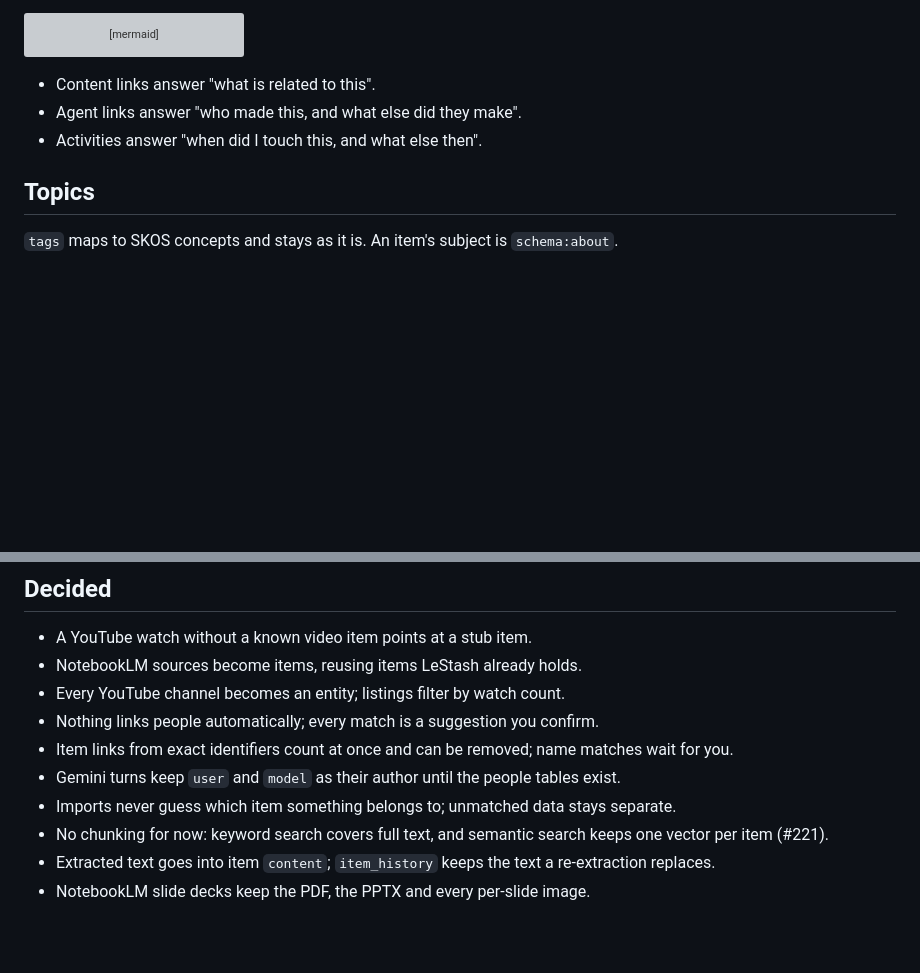
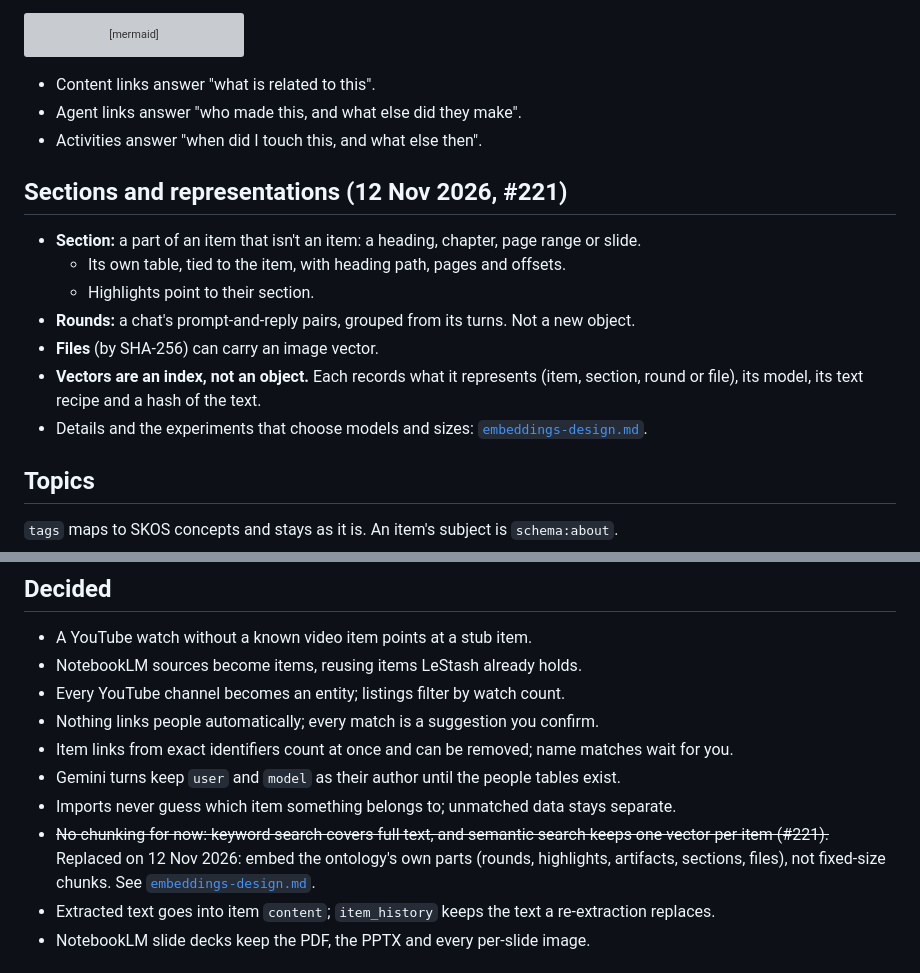
Before and after one commit to thompsonson/lestash, a Markdown page: docs/content-and-activity-ontology-design.md, 2 parts joined by grey strips. GitHub-like rendering; blank space fills up the shorter version; grey boxes are pictures that could not be loaded.

```diff
--- a/docs/content-and-activity-ontology-design.md
+++ b/docs/content-and-activity-ontology-design.md
@@ -527,6 +527,16 @@ flowchart LR
 - Agent links answer "who made this, and what else did they make".
 - Activities answer "when did I touch this, and what else then".
 
+## Sections and representations (12 Nov 2026, #221)
+
+- **Section:** a part of an item that isn't an item: a heading, chapter, page range or slide.
+  - Its own table, tied to the item, with heading path, pages and offsets.
+  - Highlights point to their section.
+- **Rounds:** a chat's prompt-and-reply pairs, grouped from its turns. Not a new object.
+- **Files** (by SHA-256) can carry an image vector.
+- **Vectors are an index, not an object.** Each records what it represents (item, section, round or file), its model, its text recipe and a hash of the text.
+- Details and the experiments that choose models and sizes: [`embeddings-design.md`](embeddings-design.md).
+
 ## Topics
 
 `tags` maps to SKOS concepts and stays as it is. An item's subject is `schema:about`.
@@ -589,7 +599,7 @@ Open from the data: #245, rows that point at deleted items.
 - Item links from exact identifiers count at once and can be removed; name matches wait for you.
 - Gemini turns keep `user` and `model` as their author until the people tables exist.
 - Imports never guess which item something belongs to; unmatched data stays separate.
-- No chunking for now: keyword search covers full text, and semantic search keeps one vector per item (#221).
+- ~~No chunking for now: keyword search covers full text, and semantic search keeps one vector per item (#221).~~ Replaced on 12 Nov 2026: embed the ontology's own parts (rounds, highlights, artifacts, sections, files), not fixed-size chunks. See [`embeddings-design.md`](embeddings-design.md).
 - Extracted text goes into item `content`; `item_history` keeps the text a re-extraction replaces.
 - NotebookLM slide decks keep the PDF, the PPTX and every per-slide image.
 
```
Also changed, not shown: docs/embedding-research.md (added, +325 -0 lines), docs/embeddings-design.md (added, +136 -0 lines).
